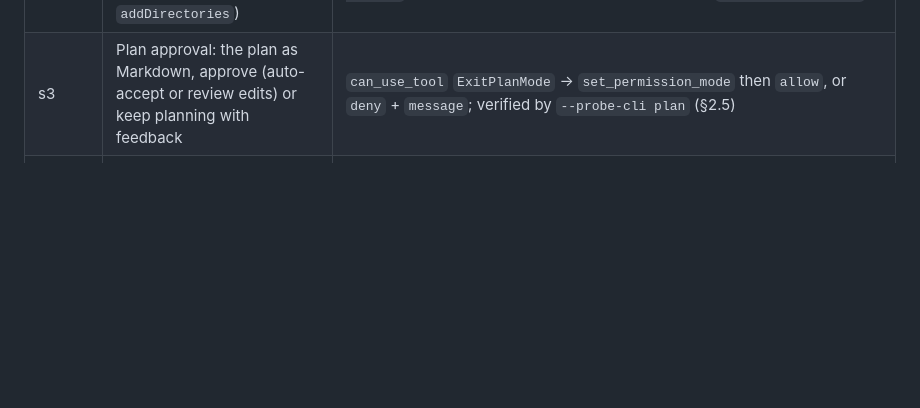
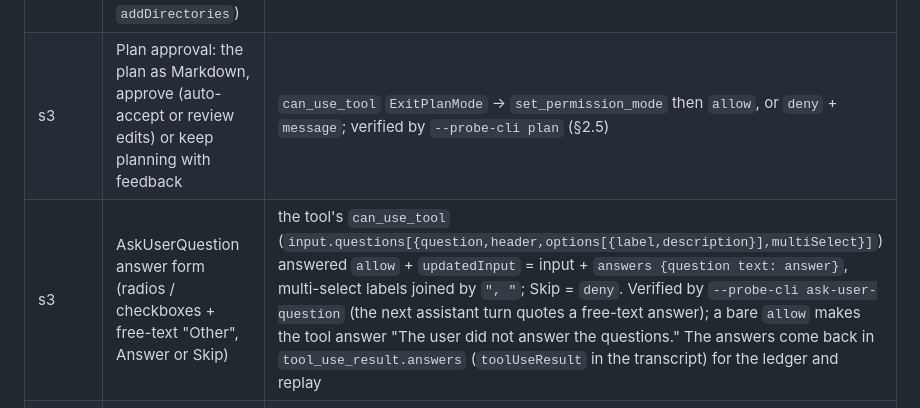
Before and after one commit to Atypical-Consulting/ClaudeCodeUI, a Markdown page: docs/PLAN.md, the part around the change. Drawn GitHub-style; blank space fills up the shorter version.

```diff
--- a/docs/PLAN.md
+++ b/docs/PLAN.md
@@ -26,6 +26,7 @@ When the reports contradict each other, this plan sides with the verified protoc
 | s3 | "Whole session" when the suggestion is `setMode` | `set_permission_mode` then `allow` |
 | s3 | "Whole session" for the other suggestions (`addRules`, `addDirectories`) | `allow` + `updatedPermissions`; verified by `--probe-cli permission-session` (0 new requests on the next turn, 1 without `updatedPermissions`) |
 | s3 | Plan approval: the plan as Markdown, approve (auto-accept or review edits) or keep planning with feedback | `can_use_tool` `ExitPlanMode` → `set_permission_mode` then `allow`, or `deny` + `message`; verified by `--probe-cli plan` (§2.5) |
+| s3 | AskUserQuestion answer form (radios / checkboxes + free-text "Other", Answer or Skip) | the tool's `can_use_tool` (`input.questions[{question,header,options[{label,description}],multiSelect}]`) answered `allow` + `updatedInput` = input + `answers {question text: answer}`, multi-select labels joined by `", "`; Skip = `deny`. Verified by `--probe-cli ask-user-question` (the next assistant turn quotes a free-text answer); a bare `allow` makes the tool answer "The user did not answer the questions." The answers come back in `tool_use_result.answers` (`toolUseResult` in the transcript) for the ledger and replay |
 | s4 | Overview, decision queue | in-memory state of all sessions |
 | s5 | Ctrl K palette, crash card, restart | process exit + `--resume <id>` |
 | s6 | Markdig Markdown + code blocks + hljs | existing; `.cb` wrapper done server-side |
```
Also changed, not shown: DESIGN.md (+2 -0 lines).
